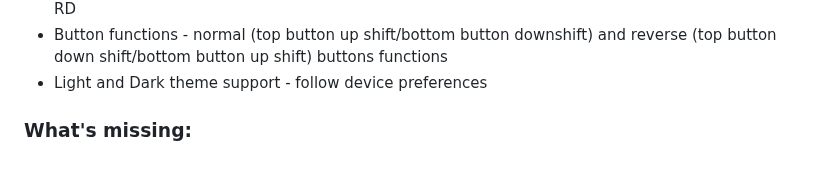
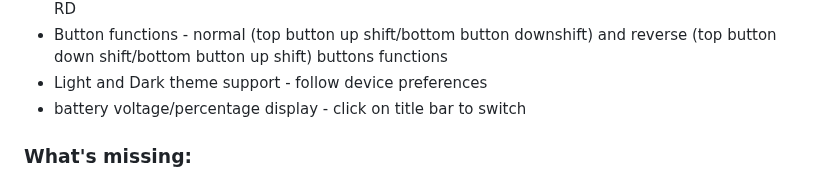
Before and after one commit to chen-ye/dr-eds, a Markdown page: README.md, the part around the change. Rendered like a GitHub page.

Commit message:
add percantage display

```diff
--- a/README.md
+++ b/README.md
@@ -29,6 +29,7 @@ You can clone repo and host it yourself or use it from supplied URL.
 - Presets - all saved presets are displayed as buttons with option to be deleted - clicking on preset will put all values from it, on edit boxes, but not will be uploaded to RD - click `Set all` to upload them to RD
 - Button functions - normal (top button up shift/bottom button downshift) and reverse (top button down shift/bottom button up shift) buttons functions
 - Light and Dark theme support - follow device preferences
+- battery voltage/percentage display - click on title bar to switch
 
 ### What's missing:
 
```
